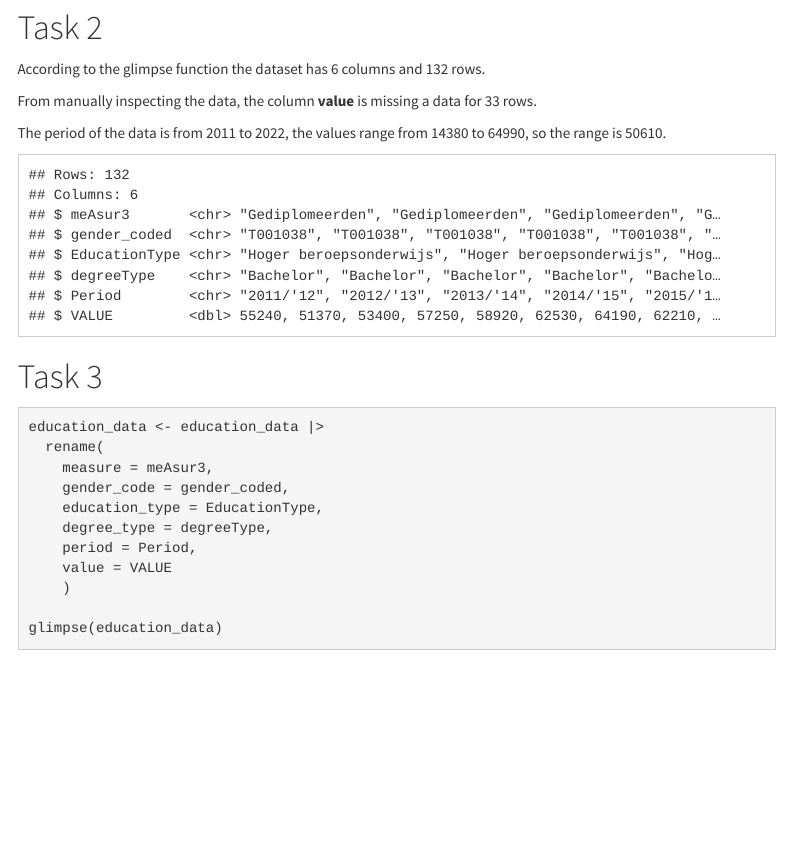
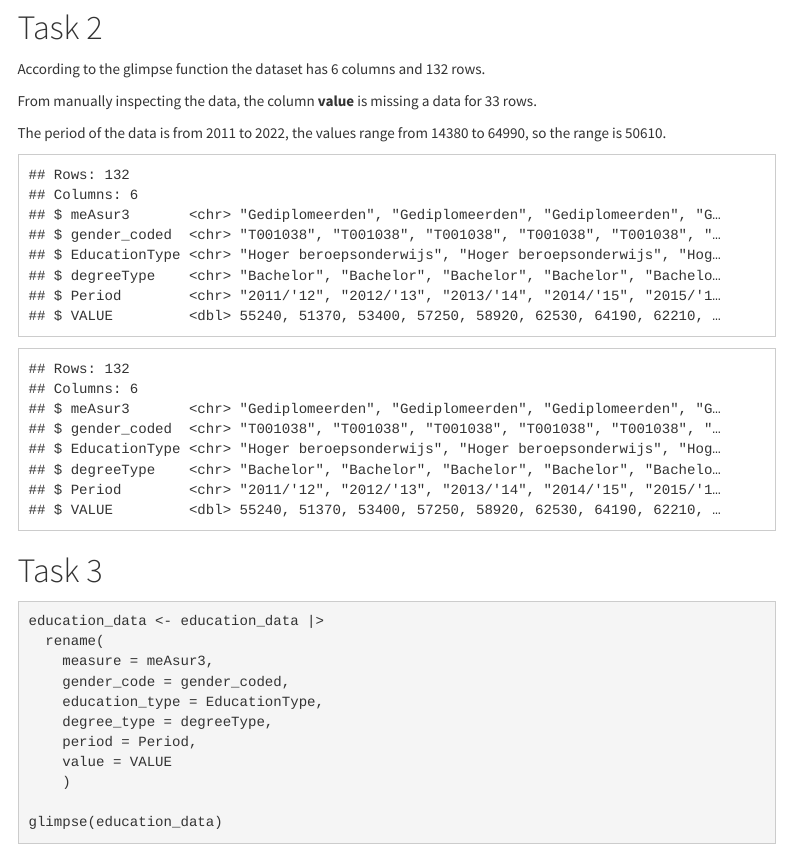
Before and after one commit to tychobrouwer/0HV130-Applied-Data-Skills, an R Markdown document (Assignment 3 Working with Data & Data Relations/assignment3_{50}.Rmd): the page in a window 1100 px wide, from 330 px down. The pictures show the output file Assignment 3 Working with Data & Data Relations/assignment3_{50}.html that the author committed with the source, opened offline; menus at the side of the page are left out.

Commit message:
views naar glimpse aangepast
bij view krijg je een pop up die niet handig is.

````diff
--- a/Assignment 3 Working with Data & Data Relations/assignment3_{50}.Rmd
+++ b/Assignment 3 Working with Data & Data Relations/assignment3_{50}.Rmd
@@ -43,7 +43,7 @@ The period of the data is from 2011 to 2022, the values range from 14380 to 6499
 
 ```{r, display data, echo=FALSE}
 glimpse(education_data)
-View(education_data)
+glimpse(education_data)
 ```
 
 # Task 3
````
Also changed, not shown: Assignment 3 Working with Data & Data Relations/assignment3_{50}.html.
